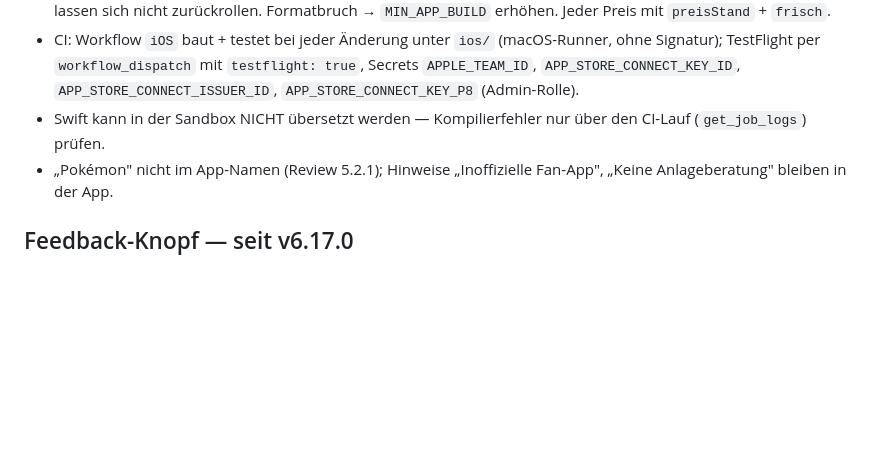
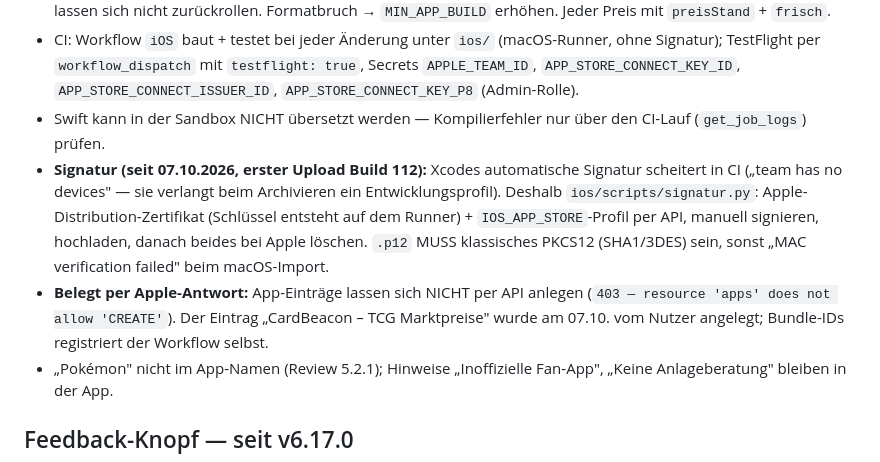
Before and after one commit to SKKJbeer/NewIdea, a Markdown page: CLAUDE.md, the part around the change. Drawn GitHub-style; blank space fills up the shorter version.

Commit message:
Doku: iOS-Signatur per API, erster TestFlight-Build 112
Co-Authored-By: Claude Opus 5.5 <noreply@anthropic.com>
Claude-Session: https://claude.ai/code/session_014SC6ThmEZiupSTyKeY69H7

```diff
--- a/CLAUDE.md
+++ b/CLAUDE.md
@@ -1030,6 +1030,8 @@ Stand 03.10.2026: Zone bei Cloudflare (Workflow `.github/workflows/domain-cloudf
 - Daten NUR über `/api/v1` (`src/lib/app-api.ts`): Felder nur ergänzen, nie umbenennen — installierte Apps lassen sich nicht zurückrollen. Formatbruch → `MIN_APP_BUILD` erhöhen. Jeder Preis mit `preisStand` + `frisch`.
 - CI: Workflow `iOS` baut + testet bei jeder Änderung unter `ios/` (macOS-Runner, ohne Signatur); TestFlight per `workflow_dispatch` mit `testflight: true`, Secrets `APPLE_TEAM_ID`, `APP_STORE_CONNECT_KEY_ID`, `APP_STORE_CONNECT_ISSUER_ID`, `APP_STORE_CONNECT_KEY_P8` (Admin-Rolle).
 - Swift kann in der Sandbox NICHT übersetzt werden — Kompilierfehler nur über den CI-Lauf (`get_job_logs`) prüfen.
+- **Signatur (seit 07.10.2026, erster Upload Build 112):** Xcodes automatische Signatur scheitert in CI („team has no devices" — sie verlangt beim Archivieren ein Entwicklungsprofil). Deshalb `ios/scripts/signatur.py`: Apple-Distribution-Zertifikat (Schlüssel entsteht auf dem Runner) + `IOS_APP_STORE`-Profil per API, manuell signieren, hochladen, danach beides bei Apple löschen. `.p12` MUSS klassisches PKCS12 (SHA1/3DES) sein, sonst „MAC verification failed" beim macOS-Import.
+- **Belegt per Apple-Antwort:** App-Einträge lassen sich NICHT per API anlegen (`403 — resource 'apps' does not allow 'CREATE'`). Der Eintrag „CardBeacon – TCG Marktpreise" wurde am 07.10. vom Nutzer angelegt; Bundle-IDs registriert der Workflow selbst.
 - „Pokémon" nicht im App-Namen (Review 5.2.1); Hinweise „Inoffizielle Fan-App", „Keine Anlageberatung" bleiben in der App.
 
 ## Feedback-Knopf — seit v6.17.0
```
Also changed, not shown: docs/ios-app.md (+1 -1 lines).
